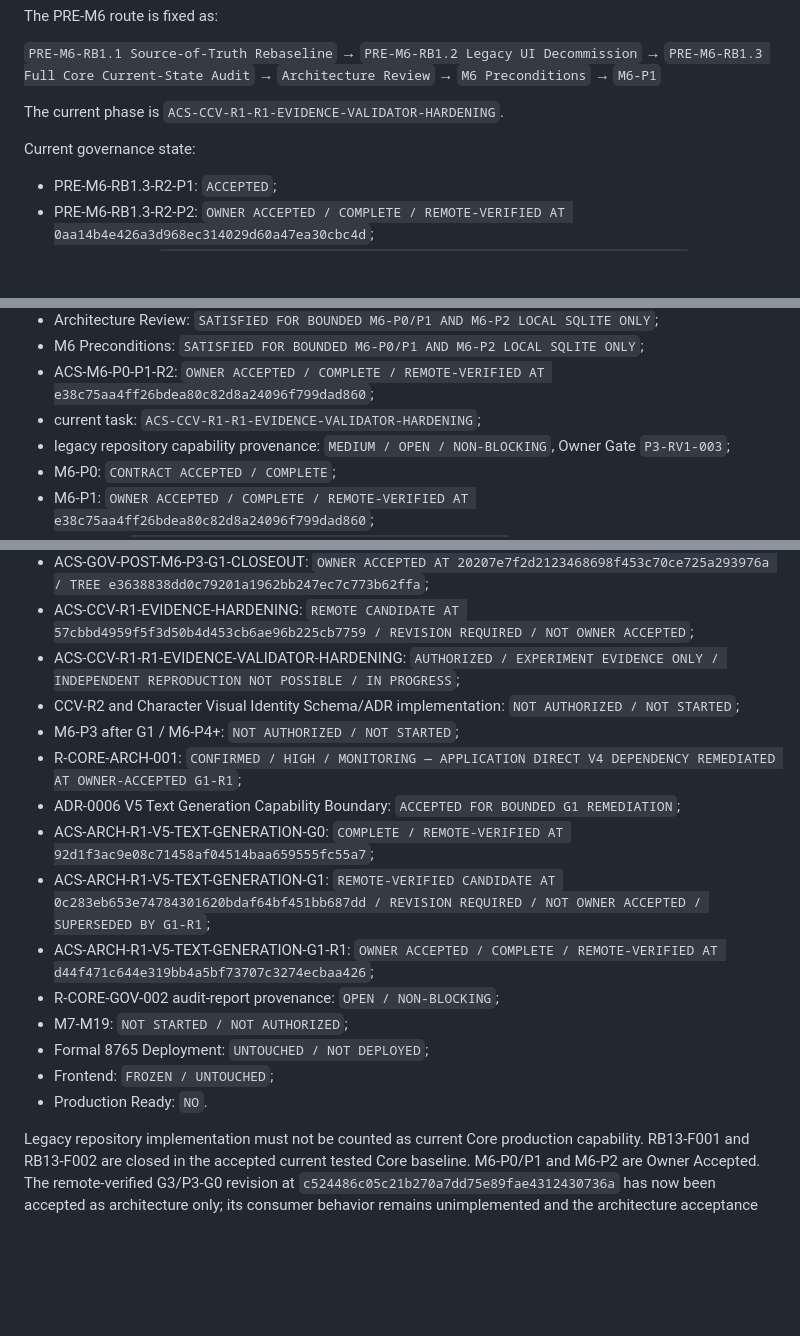
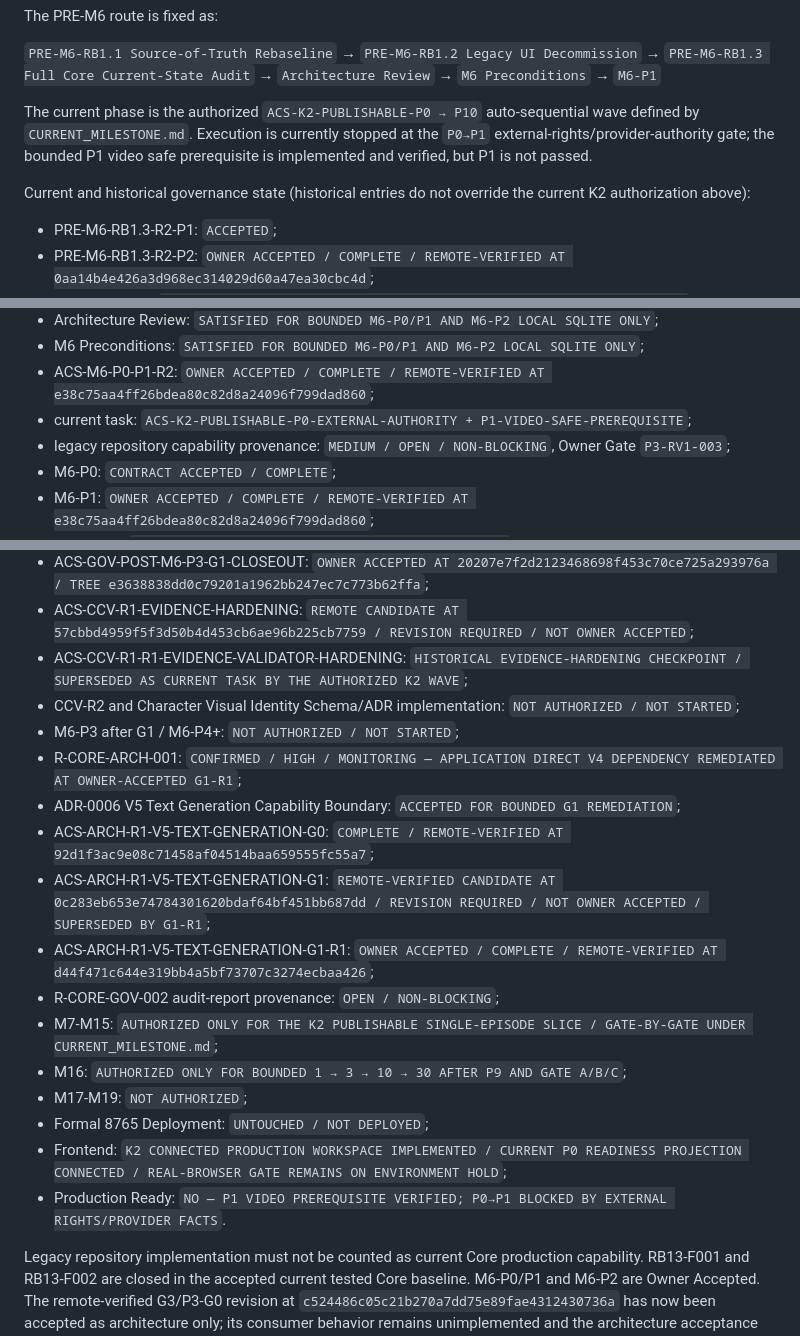
Before and after one commit to lpjiayou/AI-Cinematic-Studio, a Markdown page: AGENTS.md, 3 parts joined by grey strips. Drawn GitHub-style; blank space fills up the shorter version.

Commit message:
docs: align current K2 execution authority

```diff
--- a/AGENTS.md
+++ b/AGENTS.md
@@ -360,9 +360,13 @@ The PRE-M6 route is fixed as:
 → `M6 Preconditions`
 → `M6-P1`
 
-The current phase is `ACS-CCV-R1-R1-EVIDENCE-VALIDATOR-HARDENING`.
-
-Current governance state:
+The current phase is the authorized `ACS-K2-PUBLISHABLE-P0 → P10`
+auto-sequential wave defined by `CURRENT_MILESTONE.md`. Execution is currently
+stopped at the `P0→P1` external-rights/provider-authority gate; the bounded P1
+video safe prerequisite is implemented and verified, but P1 is not passed.
+
+Current and historical governance state (historical entries do not override the
+current K2 authorization above):
 
 - PRE-M6-RB1.3-R2-P1: `ACCEPTED`;
 - PRE-M6-RB1.3-R2-P2: `OWNER ACCEPTED / COMPLETE / REMOTE-VERIFIED AT
@@ -379,7 +383,8 @@ Current governance state:
 - M6 Preconditions: `SATISFIED FOR BOUNDED M6-P0/P1 AND M6-P2 LOCAL SQLITE ONLY`;
 - ACS-M6-P0-P1-R2: `OWNER ACCEPTED / COMPLETE / REMOTE-VERIFIED AT
   e38c75aa4ff26bdea80c82d8a24096f799dad860`;
-- current task: `ACS-CCV-R1-R1-EVIDENCE-VALIDATOR-HARDENING`;
+- current task: `ACS-K2-PUBLISHABLE-P0-EXTERNAL-AUTHORITY +
+  P1-VIDEO-SAFE-PREREQUISITE`;
 - legacy repository capability provenance: `MEDIUM / OPEN / NON-BLOCKING`,
   Owner Gate `P3-RV1-003`;
 - M6-P0: `CONTRACT ACCEPTED / COMPLETE`;
@@ -426,8 +431,8 @@ Current governance state:
 - ACS-CCV-R1-EVIDENCE-HARDENING: `REMOTE CANDIDATE AT
   57cbbd4959f5f3d50b4d453cb6ae96b225cb7759 / REVISION REQUIRED / NOT OWNER
   ACCEPTED`;
-- ACS-CCV-R1-R1-EVIDENCE-VALIDATOR-HARDENING: `AUTHORIZED / EXPERIMENT EVIDENCE
-  ONLY / INDEPENDENT REPRODUCTION NOT POSSIBLE / IN PROGRESS`;
+- ACS-CCV-R1-R1-EVIDENCE-VALIDATOR-HARDENING: `HISTORICAL EVIDENCE-HARDENING
+  CHECKPOINT / SUPERSEDED AS CURRENT TASK BY THE AUTHORIZED K2 WAVE`;
 - CCV-R2 and Character Visual Identity Schema/ADR implementation: `NOT AUTHORIZED /
   NOT STARTED`;
 - M6-P3 after G1 / M6-P4+: `NOT AUTHORIZED / NOT STARTED`;
@@ -443,10 +448,16 @@ Current governance state:
 - ACS-ARCH-R1-V5-TEXT-GENERATION-G1-R1: `OWNER ACCEPTED / COMPLETE /
   REMOTE-VERIFIED AT d44f471c644e319bb4a5bf73707c3274ecbaa426`;
 - R-CORE-GOV-002 audit-report provenance: `OPEN / NON-BLOCKING`;
-- M7-M19: `NOT STARTED / NOT AUTHORIZED`;
+- M7-M15: `AUTHORIZED ONLY FOR THE K2 PUBLISHABLE SINGLE-EPISODE SLICE /
+  GATE-BY-GATE UNDER CURRENT_MILESTONE.md`;
+- M16: `AUTHORIZED ONLY FOR BOUNDED 1 → 3 → 10 → 30 AFTER P9 AND
+  GATE A/B/C`;
+- M17-M19: `NOT AUTHORIZED`;
 - Formal 8765 Deployment: `UNTOUCHED / NOT DEPLOYED`;
-- Frontend: `FROZEN / UNTOUCHED`;
-- Production Ready: `NO`.
+- Frontend: `K2 CONNECTED PRODUCTION WORKSPACE IMPLEMENTED / CURRENT P0
+  READINESS PROJECTION CONNECTED / REAL-BROWSER GATE REMAINS ON ENVIRONMENT HOLD`;
+- Production Ready: `NO — P1 VIDEO PREREQUISITE VERIFIED; P0→P1 BLOCKED BY
+  EXTERNAL RIGHTS/PROVIDER FACTS`.
 
 Legacy repository implementation must not be counted as current Core production
 capability. RB13-F001 and RB13-F002 are closed in the accepted current tested Core
```
